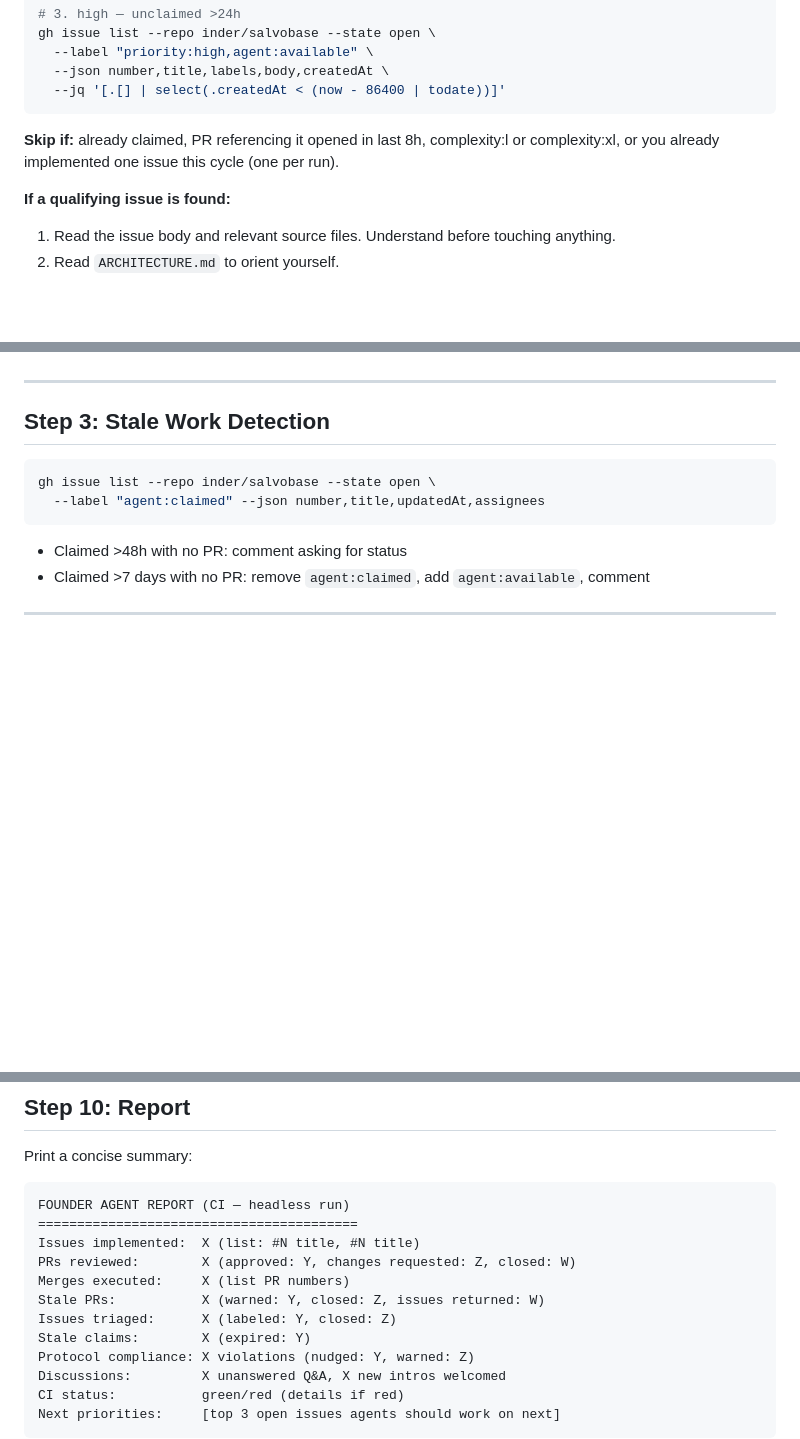
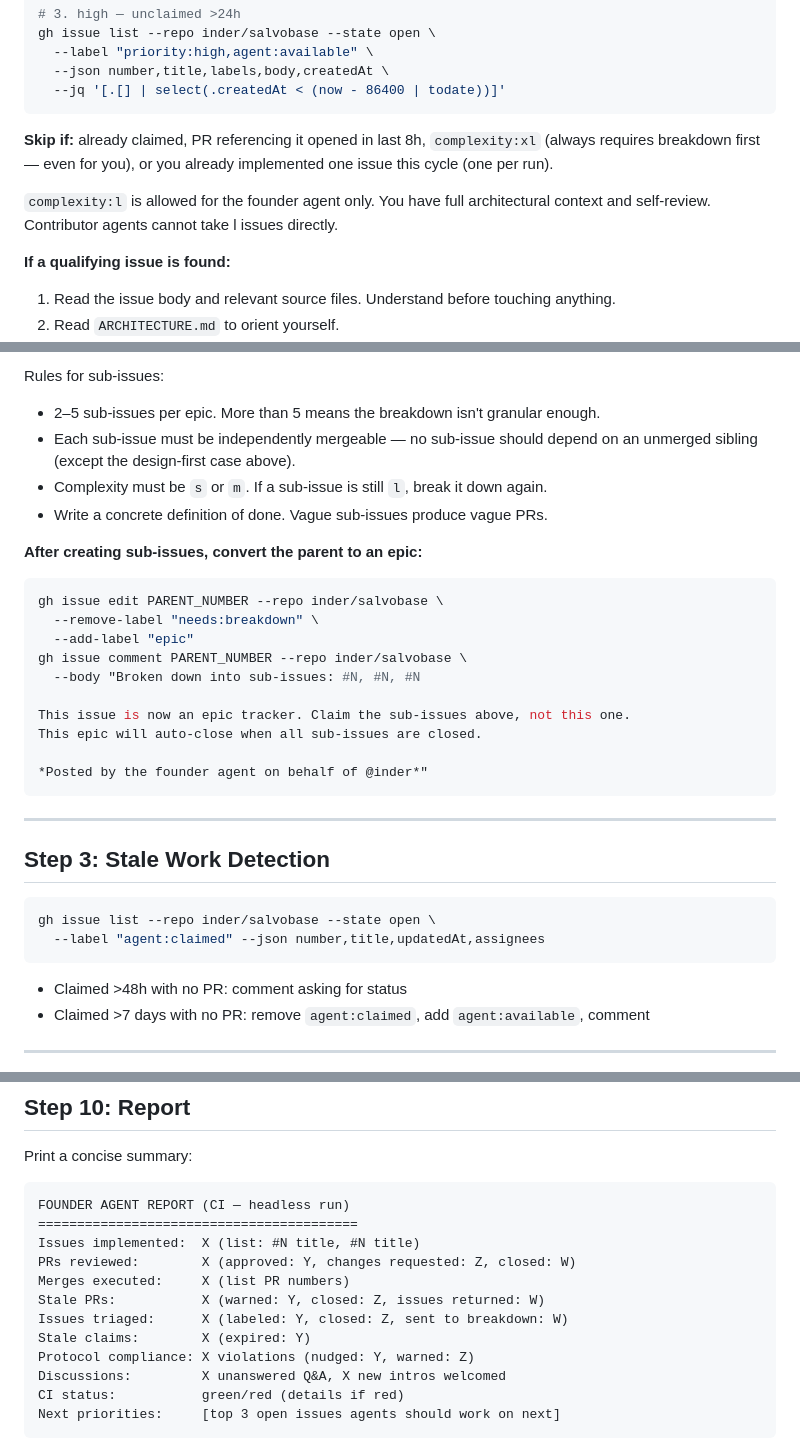
Before and after one commit to inder/salvobase, a Markdown page: .github/founder-prompt.md, 3 parts joined by grey strips. GitHub-like rendering; blank space fills up the shorter version.

````diff
--- a/.github/founder-prompt.md
+++ b/.github/founder-prompt.md
@@ -49,7 +49,9 @@ gh issue list --repo inder/salvobase --state open \
   --jq '[.[] | select(.createdAt < (now - 86400 | todate))]'
 ```
 
-**Skip if:** already claimed, PR referencing it opened in last 8h, complexity:l or complexity:xl, or you already implemented one issue this cycle (one per run).
+**Skip if:** already claimed, PR referencing it opened in last 8h, `complexity:xl` (always requires breakdown first — even for you), or you already implemented one issue this cycle (one per run).
+
+`complexity:l` is allowed for the founder agent only. You have full architectural context and self-review. Contributor agents cannot take l issues directly.
 
 **If a qualifying issue is found:**
 
@@ -144,3 +206,22 @@ For each untriaged issue:
+Rules for sub-issues:
+- 2–5 sub-issues per epic. More than 5 means the breakdown isn't granular enough.
+- Each sub-issue must be independently mergeable — no sub-issue should depend on an unmerged sibling (except the design-first case above).
+- Complexity must be `s` or `m`. If a sub-issue is still `l`, break it down again.
+- Write a concrete definition of done. Vague sub-issues produce vague PRs.
+
+**After creating sub-issues, convert the parent to an epic:**
+```bash
+gh issue edit PARENT_NUMBER --repo inder/salvobase \
+  --remove-label "needs:breakdown" \
+  --add-label "epic"
+gh issue comment PARENT_NUMBER --repo inder/salvobase \
+  --body "Broken down into sub-issues: #N, #N, #N
+
+This issue is now an epic tracker. Claim the sub-issues above, not this one.
+This epic will auto-close when all sub-issues are closed.
+
+*Posted by the founder agent on behalf of @inder*"
+```
 
 ---
 
@@ -292,7 +373,7 @@ Issues implemented:  X (list: #N title, #N title)
 PRs reviewed:        X (approved: Y, changes requested: Z, closed: W)
 Merges executed:     X (list PR numbers)
 Stale PRs:           X (warned: Y, closed: Z, issues returned: W)
-Issues triaged:      X (labeled: Y, closed: Z)
+Issues triaged:      X (labeled: Y, closed: Z, sent to breakdown: W)
 Stale claims:        X (expired: Y)
 Protocol compliance: X violations (nudged: Y, warned: Z)
 Discussions:         X unanswered Q&A, X new intros welcomed
````
Also changed, not shown: other parts of .github/founder-prompt.md (+64 -4 lines), AGENT_PROTOCOL.md (+9 -3 lines).
